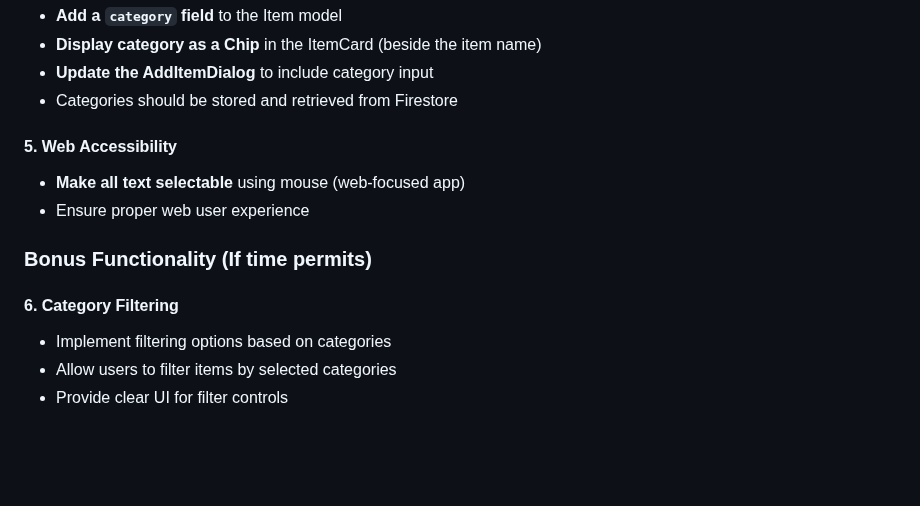
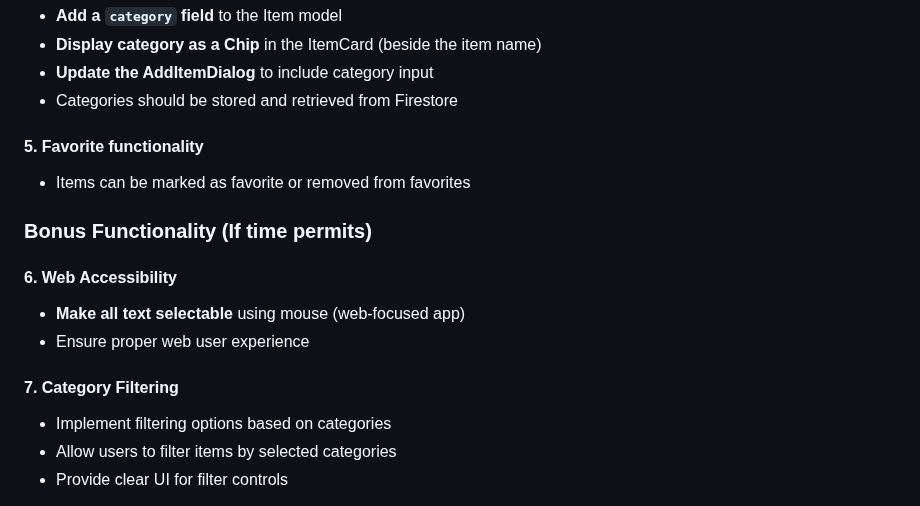
Before and after one commit to fahadthakur1/itemstorage, a Markdown page: README.md, the part around the change. GitHub-like rendering; blank space fills up the shorter version.

```diff
--- a/README.md
+++ b/README.md
@@ -43,13 +43,17 @@ This test evaluates your ability to:
 - **Update the AddItemDialog** to include category input
 - Categories should be stored and retrieved from Firestore
 
-#### 5. Web Accessibility
+#### 5. Favorite functionality
+- Items can be marked as favorite or removed from favorites
+
+
+### Bonus Functionality (If time permits)
+
+#### 6. Web Accessibility
 - **Make all text selectable** using mouse (web-focused app)
 - Ensure proper web user experience
 
-### Bonus Functionality (If time permits)
-
-#### 6. Category Filtering
+#### 7. Category Filtering
 - Implement filtering options based on categories
 - Allow users to filter items by selected categories
 - Provide clear UI for filter controls
```
